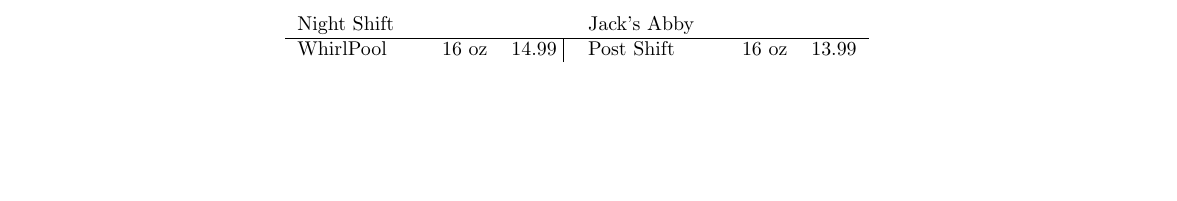
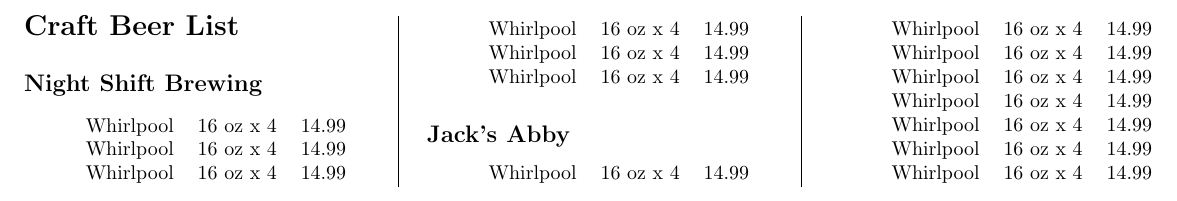
Before and after one commit to cpmpal/DTWS-PriceList, a LaTeX document (PryceList-LatexText.tex): part of the page, cut at the place of the change, the shorter picture padded with empty space. The pictures show the PDF file PryceList-LatexText.pdf that the author committed with the source.

Commit message:
Finished xps scraper. Added basic latex layout for final price sheet

```diff
--- a/PryceList-LatexText.tex
+++ b/PryceList-LatexText.tex
@@ -2,3 +3,2 @@
 \usepackage[utf8]{inputenc}
 \usepackage{multicol}
-\usepackage{multirow}
@@ -5,7 +12,35 @@
 
 \begin{document}
-  \begin{tabular}{r r r r r r r r}
-    \mutlicolumn{2}{l}{Night Shift} & & & & \multicolumn{2}{l}{Jack's Abby}& & \\ \hline
-    WhirlPool & & 16 oz & 14.99 \vline&   Post Shift & & 16 oz & 13.99 \\
-  \end{tabular}
+  \begin{multicols}{3}
+
+  \section*{Craft Beer List}
+  \subsection*{Night Shift Brewing}
+    \begin{itemize}
+      \item[]\begin{tabular}{l c r}Whirlpool & 16 oz x 4 & 14.99\end{tabular}
+      \item[]\begin{tabular}{l c r}Whirlpool & 16 oz x 4 & 14.99\end{tabular}
+      \item[]\begin{tabular}{l c r}Whirlpool & 16 oz x 4 & 14.99\end{tabular}
+      \item[]\begin{tabular}{l c r}Whirlpool & 16 oz x 4 & 14.99\end{tabular}
+      \item[]\begin{tabular}{l c r}Whirlpool & 16 oz x 4 & 14.99\end{tabular}
+      \item[]\begin{tabular}{l c r}Whirlpool & 16 oz x 4 & 14.99\end{tabular}
+    \end{itemize}
+  \subsection*{Jack's Abby}
+    \begin{itemize}
+    \item[]\begin{tabular}{l c r}Whirlpool & 16 oz x 4 & 14.99\end{tabular}
+      \item[]\begin{tabular}{l c r}Whirlpool & 16 oz x 4 & 14.99\end{tabular}
+      \item[]\begin{tabular}{l c r}Whirlpool & 16 oz x 4 & 14.99\end{tabular}
+      \item[]\begin{tabular}{l c r}Whirlpool & 16 oz x 4 & 14.99\end{tabular}
+      \item[]\begin{tabular}{l c r}Whirlpool & 16 oz x 4 & 14.99\end{tabular}
+      \item[]\begin{tabular}{l c r}Whirlpool & 16 oz x 4 & 14.99\end{tabular}
+      \item[]\begin{tabular}{l c r}Whirlpool & 16 oz x 4 & 14.99\end{tabular}
+      \item[]\begin{tabular}{l c r}Whirlpool & 16 oz x 4 & 14.99\end{tabular}
+
+    \end{itemize}
+  \end{multicols}
+
+  \begin{comment}
+  %\begin{tabular}{r r r r r r r r}
+    %%\mutlicolumn{2}{l}{Night Shift} & & & & \multicolumn{2}{l}{Jack's Abby}& & \\ \hline
+    %WhirlPool & & 16 oz & 14.99 \vline&   Post Shift & & 16 oz & 13.99 \\
+  %\end{tabular}
+  \end{comment}
 \end{document}
```
Also changed, not shown: PryceList-LatexText.pdf, PryceList-LatexText.tex (10 more changed lines), 6 other files.
